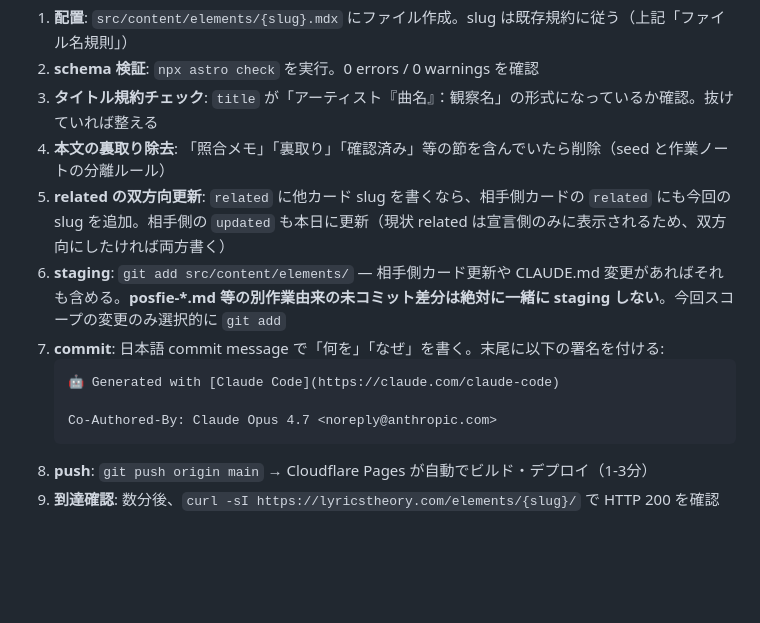
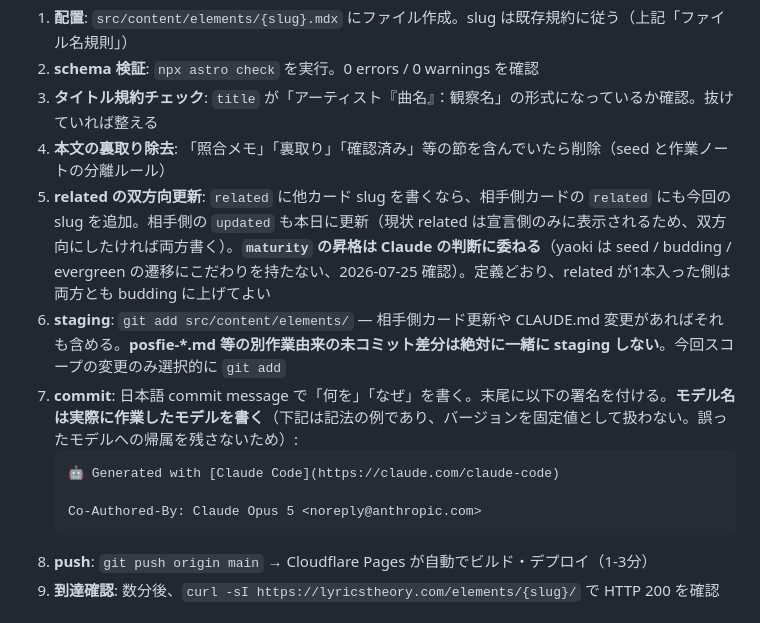
Before and after one commit to yaoki/lyricstheory-astro, a Markdown page: CLAUDE.md, the part around the change. Drawn GitHub-style; blank space fills up the shorter version.

Commit message:
docs: elements デプロイ workflow に maturity 昇格ルールと署名の注記を追加
maturity の遷移は yaoki がこだわりを持たないため Claude 判断に委ねる旨を明記した。
また commit 署名のモデル名が Opus 4.7 で固定されており、実際に作業したモデルと
食い違って誤った帰属が残るため、実モデル名を書く指示に改めた。

🤖 Generated with [Claude Code](https://claude.com/claude-code)

Co-Authored-By: Claude Opus 5 <noreply@anthropic.com>

````diff
--- a/CLAUDE.md
+++ b/CLAUDE.md
@@ -136,13 +136,13 @@ Chat 側（lyric-analysis-memo スキル）で生成された MDX を受け取
 2. **schema 検証**: `npx astro check` を実行。0 errors / 0 warnings を確認
 3. **タイトル規約チェック**: `title` が「アーティスト『曲名』：観察名」の形式になっているか確認。抜けていれば整える
 4. **本文の裏取り除去**: 「照合メモ」「裏取り」「確認済み」等の節を含んでいたら削除（seed と作業ノートの分離ルール）
-5. **related の双方向更新**: `related` に他カード slug を書くなら、相手側カードの `related` にも今回の slug を追加。相手側の `updated` も本日に更新（現状 related は宣言側のみに表示されるため、双方向にしたければ両方書く）
+5. **related の双方向更新**: `related` に他カード slug を書くなら、相手側カードの `related` にも今回の slug を追加。相手側の `updated` も本日に更新（現状 related は宣言側のみに表示されるため、双方向にしたければ両方書く）。**`maturity` の昇格は Claude の判断に委ねる**（yaoki は seed / budding / evergreen の遷移にこだわりを持たない、2026-07-25 確認）。定義どおり、related が1本入った側は両方とも budding に上げてよい
 6. **staging**: `git add src/content/elements/` — 相手側カード更新や CLAUDE.md 変更があればそれも含める。**posfie-*.md 等の別作業由来の未コミット差分は絶対に一緒に staging しない**。今回スコープの変更のみ選択的に `git add`
-7. **commit**: 日本語 commit message で「何を」「なぜ」を書く。末尾に以下の署名を付ける:
+7. **commit**: 日本語 commit message で「何を」「なぜ」を書く。末尾に以下の署名を付ける。**モデル名は実際に作業したモデルを書く**（下記は記法の例であり、バージョンを固定値として扱わない。誤ったモデルへの帰属を残さないため）:
    ```
    🤖 Generated with [Claude Code](https://claude.com/claude-code)
 
-   Co-Authored-By: Claude Opus 4.7 <noreply@anthropic.com>
+   Co-Authored-By: Claude Opus 5 <noreply@anthropic.com>
    ```
 8. **push**: `git push origin main` → Cloudflare Pages が自動でビルド・デプロイ（1-3分）
 9. **到達確認**: 数分後、`curl -sI https://lyricstheory.com/elements/{slug}/` で HTTP 200 を確認
````
